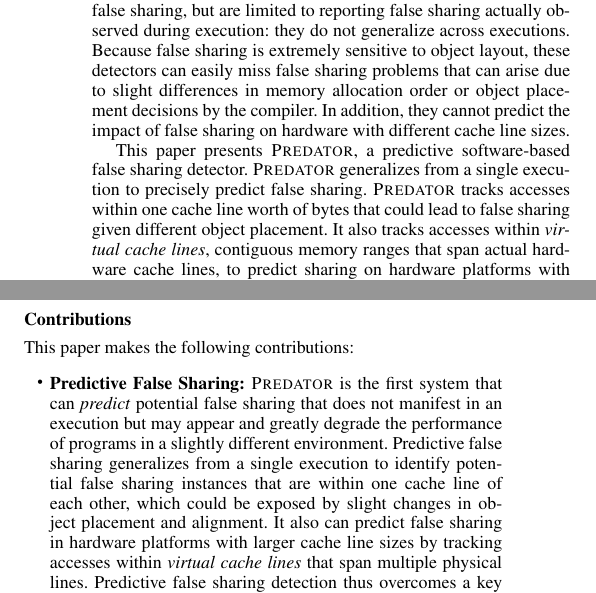
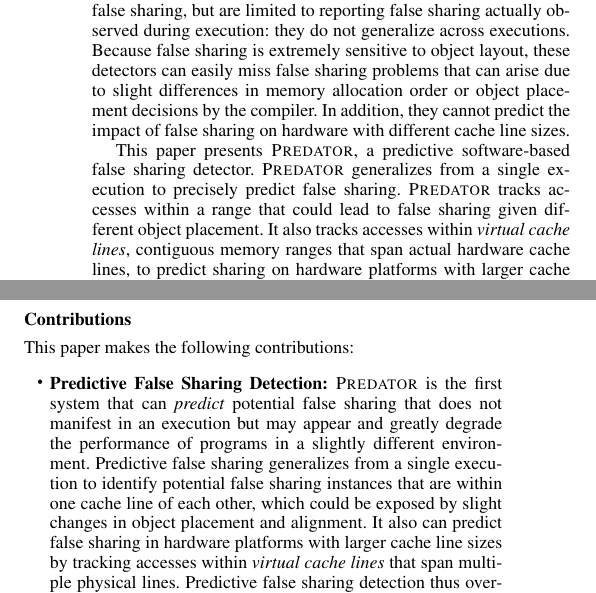
Before and after one commit to plasma-umass/Predator, a LaTeX paper (main.tex, which reads abstract.tex, intro.tex): two parts of the columns of page 1 of 10, joined at a grey line, cut so that both start at the same text. Compiled offline with pdfLaTeX; a missing font is replaced by an installed copy or a similar font.

Commit message:
Minor fixes.

```diff
--- a/abstract.tex
+++ b/abstract.tex
@@ -25,7 +25,7 @@ line sizes.
 This paper presents \Predator{}, a predictive software-based false
 sharing detector. \Predator{} generalizes from a single execution to
 precisely predict false sharing. \predator{} tracks accesses within
-one cache line worth of bytes that could lead to false sharing given
+a range that could lead to false sharing given
 different object placement. It also tracks accesses within
 \emph{virtual cache lines}, contiguous memory ranges that span actual
 hardware cache lines, to predict sharing on hardware platforms with
--- a/intro.tex
+++ b/intro.tex
@@ -90,7 +90,7 @@ This paper makes the following contributions:
 
 % prediction
 \item
-\textbf{Predictive False Sharing:} \Predator{} is the first system that can \emph{predict} potential false sharing that does
+\textbf{Predictive False Sharing Detection:} \Predator{} is the first system that can \emph{predict} potential false sharing that does
 not manifest in an execution but may appear and greatly degrade the
 performance of programs in a slightly different
 environment. Predictive false sharing generalizes from a single
```
